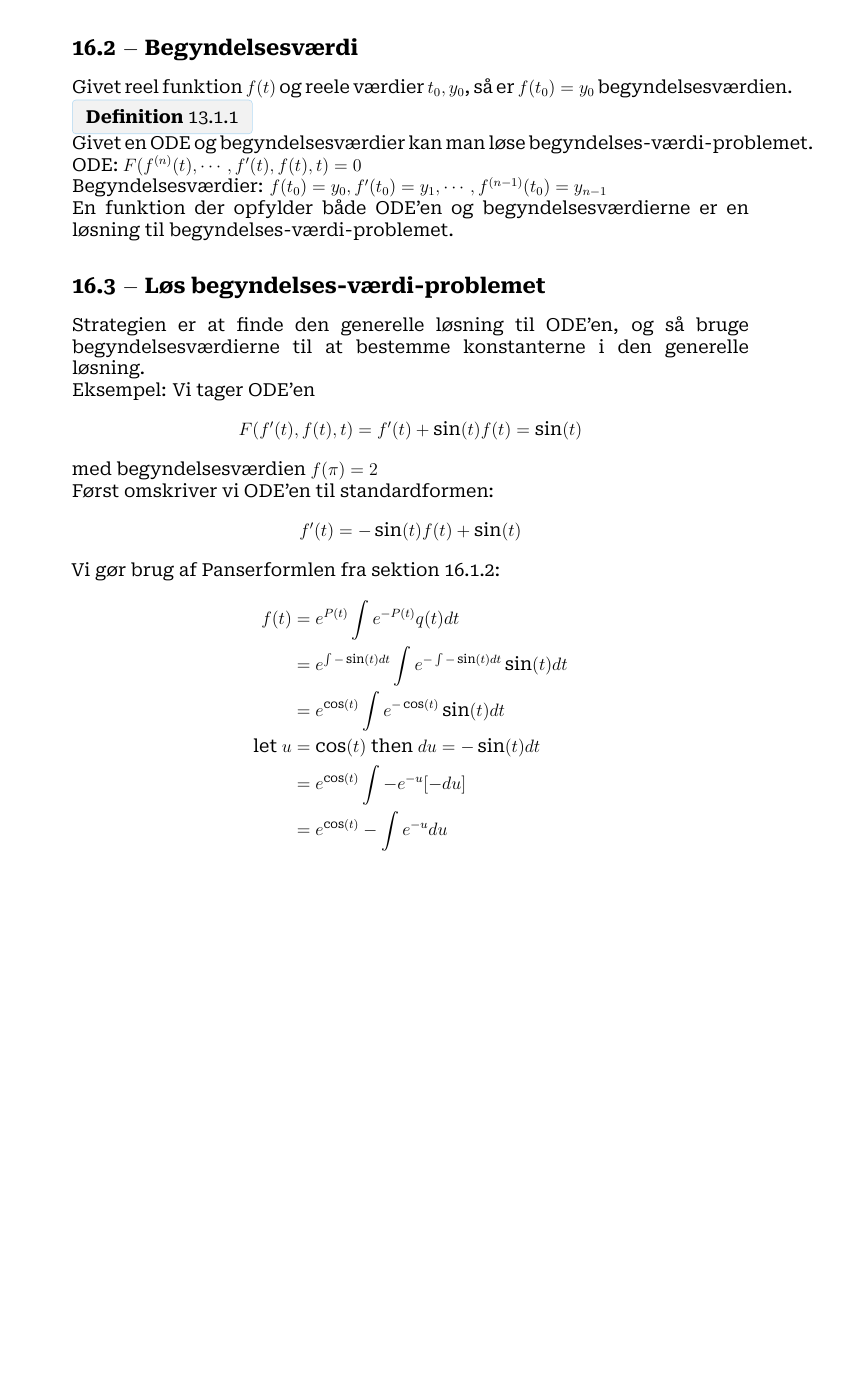
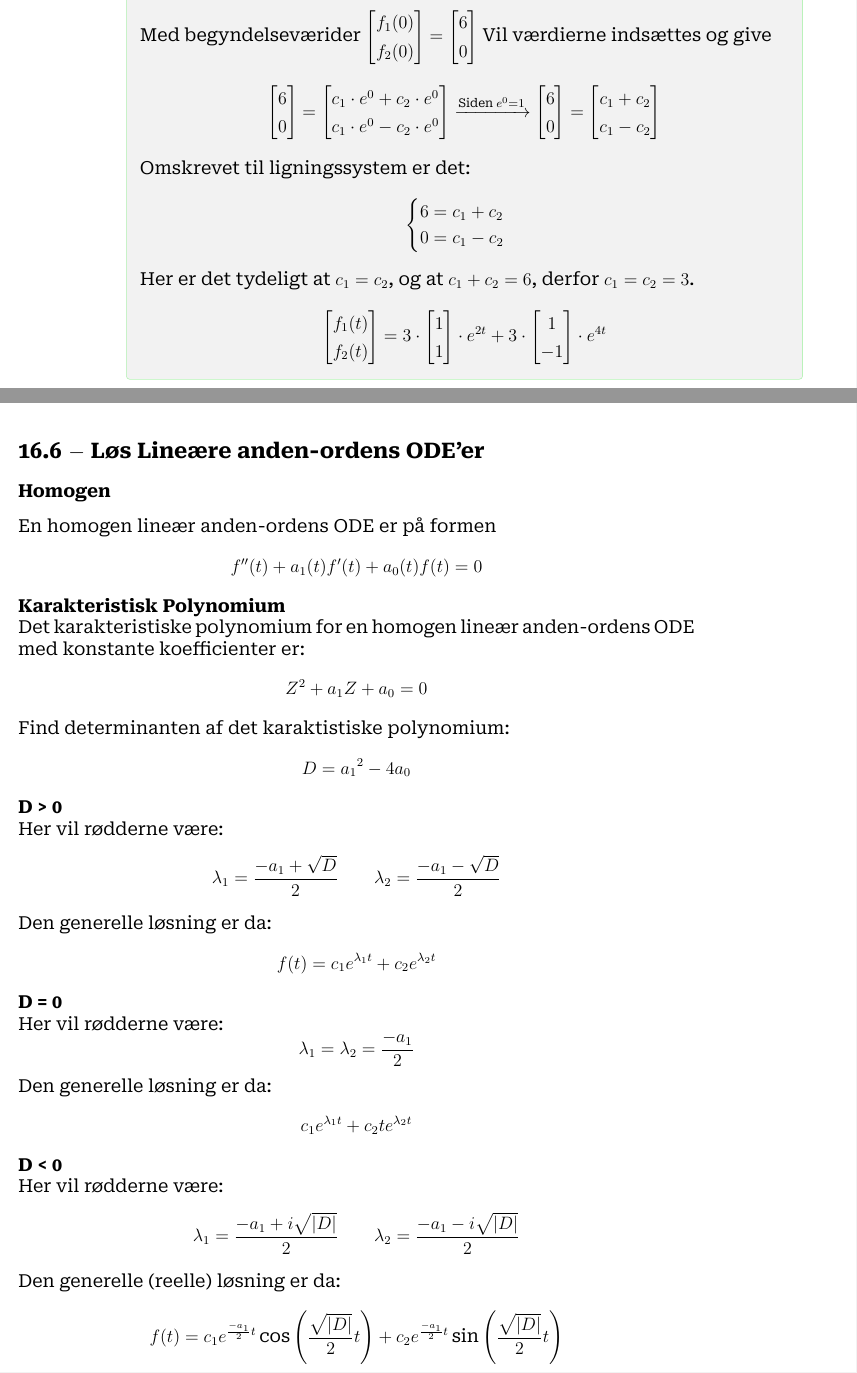
Before and after one commit to BenjaminEwe/Formelsamling, a LaTeX document (Mat1a.tex, which reads Components/Meta/Preamble.tex, Components/ODE.tex): part of page 37 of 40 before the commit and two parts of pages 37 and 38 of 41 after it, the two joined at a grey line, cut at the place of the change, the shorter picture padded with empty space. Compiled offline with XeLaTeX.

```diff
--- a/Components/Meta/Preamble.tex
+++ b/Components/Meta/Preamble.tex
@@ -26,7 +39,6 @@
 \usepackage{amsmath} % Advanced math typesetting
 \usepackage{amssymb} % for math symbols
 \usepackage{float} % Improved interface for floating objects
-\usepackage[left=1in,right=1in,top=1in,bottom=1in]{geometry} % Smaller margins
 
 
 \usepackage{tikz} % Advanced drawings
--- a/Components/ODE.tex
+++ b/Components/ODE.tex
@@ -49,44 +66,6 @@
-\subsection{Begyndelsesværdi}
-Givet reel funktion $f(t)$ og reele værdier $t_0, y_0$, så er $f(t_0) = y_0$ begyndelsesværdien.
-\kilde{Definition 13.1.1}
-
-Givet en ODE og begyndelsesværdier kan man løse begyndelses-værdi-problemet.
-ODE:
-\(
-F(f^{(n)}(t), \cdots, f'(t), f(t), t) = 0
-\)
-
-Begyndelsesværdier:
-\(
-f(t_0) = y_0, f'(t_0) = y_1, \cdots, f^{(n-1)}(t_0) = y_{n-1}
-\)
-
-En funktion der opfylder både ODE'en og begyndelsesværdierne er en løsning til begyndelses-værdi-problemet.
-
-\subsection{Løs begyndelses-værdi-problemet}
-Strategien er at finde den generelle løsning til ODE'en, og så bruge begyndelsesværdierne til at bestemme konstanterne i den generelle løsning.
-
-Eksempel:
-Vi tager ODE'en
+Kan løsningen findes ved at finde egenværdierne og egenvektorerne for matrixen $A$.
+Da kan løsningen skrives som
 \[
-F(f'(t), f(t), t) = f'(t) + \sin(t) f(t) = \sin(t)
-\]
-med begyndelsesværdien
-\(
-f(\pi) = 2
-\)
-
-Først omskriver vi ODE'en til standardformen:
-\[
-f'(t) = -\sin(t) f(t) + \sin(t)
+c_1 e^{\lambda_1 t} v_1 + c_2 e^{\lambda_2 t} v_2
 \]
 
-Vi gør brug af Panserformlen fra sektion \ref{sec:Panserformlen}:
-\begin{align*}
-    f(t) &= e^{P(t)} \int e^{-P(t)} q(t) dt \\
-    &= e^{\int -\sin(t) dt} \int e^{-\int -\sin(t) dt} \sin(t) dt \\
-    &= e^{\cos(t)} \int e^{-\cos(t)} \sin(t) dt \\
-    \text{let } u &= \cos(t) \text{ then } du = -\sin(t) dt \\
-    &= e^{\cos(t)} \int -e^{-u} [-du] \\
-    &= e^{\cos(t)} - \int e^{-u} du \\
-\end{align*}
@@ -92,0 +103,144 @@
+    1 \\
+    -1
+\end{bmatrix}$
+
+Er den generelle løsning
+\[
+\begin{bmatrix}
+    f_1(t) \\
+    f_2(t) \\
+\end{bmatrix}
+=
+c_1 \cdot
+\begin{bmatrix}
+    1 \\
+    1 \\
+\end{bmatrix}
+\cdot e^{2 t}
++ c_2 \cdot
+\begin{bmatrix}
+    1 \\
+    -1 \\
+\end{bmatrix}
+\cdot e^{4 t}
+\]
+Med begyndelseværider
+\(
+\begin{bmatrix}
+    f_1(0) \\
+    f_2(0)
+\end{bmatrix}
+= \begin{bmatrix}
+    6 \\
+    0
+\end{bmatrix}
+\)
+Vil værdierne indsættes og give
+\[
+\begin{bmatrix}
+    6 \\
+    0 \\
+\end{bmatrix}
+=
+\begin{bmatrix}
+    c_1 \cdot e^{0} + c_2 \cdot e^{0} \\
+    c_1 \cdot e^{0} - c_2 \cdot e^{0} \\
+\end{bmatrix}
+\xrightarrow{\text{Siden } e^0=1}
+\begin{bmatrix}
+    6 \\
+    0 \\
+\end{bmatrix}
+=
+\begin{bmatrix}
+    c_1 + c_2 \\
+    c_1 - c_2 \\
+\end{bmatrix}
+\]
+Omskrevet til ligningssystem er det:
+\[
+\begin{cases}
+6 = c_1 + c_2 \\
+0 = c_1 - c_2
+\end{cases}
+\]
+
+Her er det tydeligt at $c_1 = c_2$, og at $c_1 + c_2 = 6$, derfor $c_1 = c_2 = 3$.
+\[
+\begin{bmatrix}
+    f_1(t) \\
+    f_2(t) \\
+\end{bmatrix}
+=
+3 \cdot
+\begin{bmatrix}
+    1 \\
+    1 \\
+\end{bmatrix}
+\cdot e^{2 t}
++ 3 \cdot
+\begin{bmatrix}
+    1 \\
+    -1 \\
+\end{bmatrix}
+\cdot e^{4 t}
+\]
+}
+
+
+\newpage
+
+\subsection{Løs Lineære anden-ordens ODE'er}
+\subsubsection{Homogen}
+En homogen lineær anden-ordens ODE er på formen
+\[
+f''(t) + a_1(t) f'(t) + a_0(t) f(t) = 0
+\]
+
+\textbf{Karakteristisk Polynomium}
+
+Det karakteristiske polynomium for en homogen lineær anden-ordens ODE med konstante koefficienter er:
+\[
+Z^2 + a_1 Z + a_0 = 0
+\]
+
+Find determinanten af det karaktistiske polynomium:
+\[
+D = {a_1}^2 - 4 a_0
+\]
+
+\textbf{D > 0}
+
+Her vil rødderne være:
+\[
+\lambda_1 = \frac{-a_1 + \sqrt{D}}{2} \qquad \lambda_2 = \frac{-a_1 - \sqrt{D}}{2}
+\]
+
+Den generelle løsning er da:
+\[
+f(t) = c_1 e^{\lambda_1 t} + c_2 e^{\lambda_2 t}
+\]
+
+\textbf{D = 0}
+
+Her vil rødderne være:
+\[
+\lambda_1 = \lambda_2 = \frac{-a_1}{2}
+\]
+
+Den generelle løsning er da:
+\[
+c_1 e^{\lambda_1 t} + c_2 t e^{\lambda_2 t}
+\]
+
+\textbf{D < 0}
+
+Her vil rødderne være:
+\[
+\lambda_1 = \frac{-a_1 + i \sqrt{|D|}}{2} \qquad \lambda_2 = \frac{-a_1 - i \sqrt{|D|}}{2}
+\]
+
+Den generelle (reelle) løsning er da:
+\[
+f(t) = c_1 e^{\frac{-a_1}{2} t} \cos\left(\frac{\sqrt{|D|}}{2} t\right) + c_2 e^{\frac{-a_1}{2} t} \sin\left(\frac{\sqrt{|D|}}{2} t\right)
+\]
```
Also changed, not shown: Components/Discrete/Polynomials.tex (added, +48 -0 lines), Components/Egenværdi og Diagonalisering.tex (+2 -2 lines), Components/Enheds-cirkel.tex (+21 -1 lines), Components/Polynomier.tex (+2 -2 lines), Components/Vektor og Matrix.tex (+18 -14 lines), Components/algebra.tex (+5 -5 lines), Discrete.tex (+3 -0 lines), Discrete.pdf, Mat1a.pdf, Components/Meta/Preamble.tex (15 more changed lines), Components/ODE.tex (84 more changed lines).
